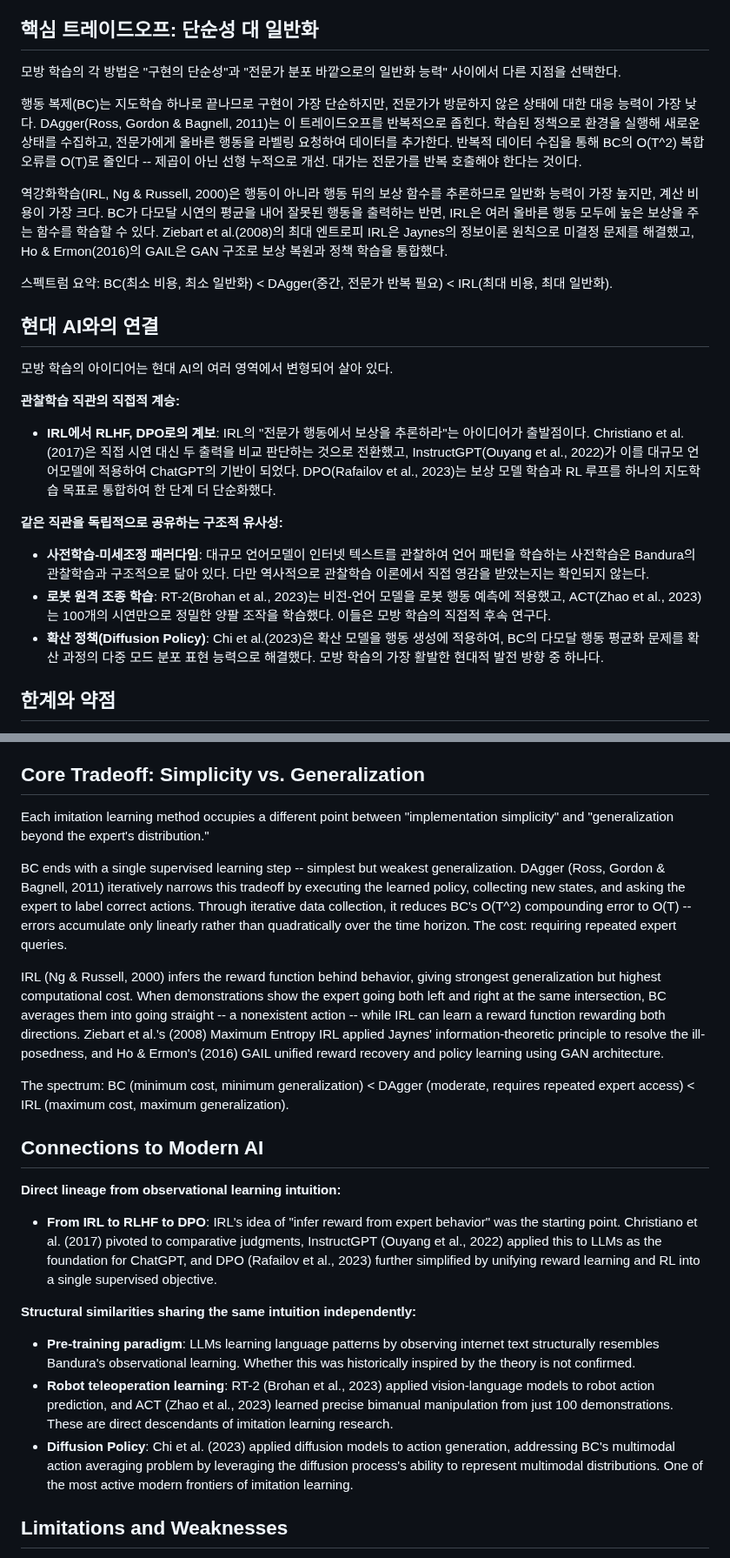
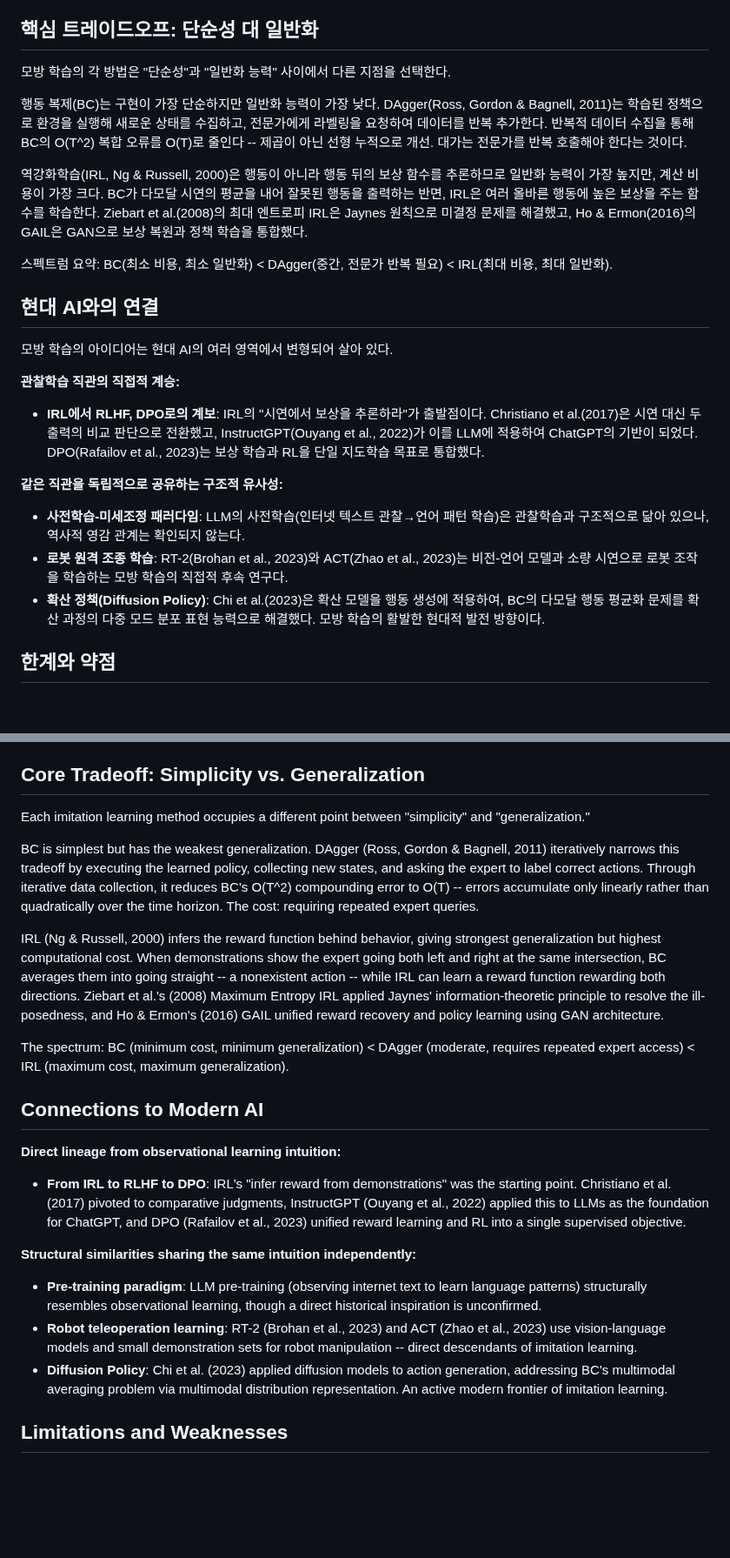
Before and after one commit to gwakdaeyun7-hub/Ailon, a Markdown page: scripts/curated_principles/robo_imitation_learning.md, 2 parts joined by grey strips. Shown at 87% size. Rendered like a GitHub page; blank space fills up the shorter version.

```diff
--- a/scripts/curated_principles/robo_imitation_learning.md
+++ b/scripts/curated_principles/robo_imitation_learning.md
@@ -44,11 +44,11 @@ pi는 정책(상태→행동 함수), D는 전문가 시연 데이터, L은 정
 
 ## 핵심 트레이드오프: 단순성 대 일반화
 
-모방 학습의 각 방법은 "구현의 단순성"과 "전문가 분포 바깥으로의 일반화 능력" 사이에서 다른 지점을 선택한다.
+모방 학습의 각 방법은 "단순성"과 "일반화 능력" 사이에서 다른 지점을 선택한다.
 
-행동 복제(BC)는 지도학습 하나로 끝나므로 구현이 가장 단순하지만, 전문가가 방문하지 않은 상태에 대한 대응 능력이 가장 낮다. DAgger(Ross, Gordon & Bagnell, 2011)는 이 트레이드오프를 반복적으로 좁힌다. 학습된 정책으로 환경을 실행해 새로운 상태를 수집하고, 전문가에게 올바른 행동을 라벨링 요청하여 데이터를 추가한다. 반복적 데이터 수집을 통해 BC의 O(T^2) 복합 오류를 O(T)로 줄인다 -- 제곱이 아닌 선형 누적으로 개선. 대가는 전문가를 반복 호출해야 한다는 것이다.
+행동 복제(BC)는 구현이 가장 단순하지만 일반화 능력이 가장 낮다. DAgger(Ross, Gordon & Bagnell, 2011)는 학습된 정책으로 환경을 실행해 새로운 상태를 수집하고, 전문가에게 라벨링을 요청하여 데이터를 반복 추가한다. 반복적 데이터 수집을 통해 BC의 O(T^2) 복합 오류를 O(T)로 줄인다 -- 제곱이 아닌 선형 누적으로 개선. 대가는 전문가를 반복 호출해야 한다는 것이다.
 
-역강화학습(IRL, Ng & Russell, 2000)은 행동이 아니라 행동 뒤의 보상 함수를 추론하므로 일반화 능력이 가장 높지만, 계산 비용이 가장 크다. BC가 다모달 시연의 평균을 내어 잘못된 행동을 출력하는 반면, IRL은 여러 올바른 행동 모두에 높은 보상을 주는 함수를 학습할 수 있다. Ziebart et al.(2008)의 최대 엔트로피 IRL은 Jaynes의 정보이론 원칙으로 미결정 문제를 해결했고, Ho & Ermon(2016)의 GAIL은 GAN 구조로 보상 복원과 정책 학습을 통합했다.
+역강화학습(IRL, Ng & Russell, 2000)은 행동이 아니라 행동 뒤의 보상 함수를 추론하므로 일반화 능력이 가장 높지만, 계산 비용이 가장 크다. BC가 다모달 시연의 평균을 내어 잘못된 행동을 출력하는 반면, IRL은 여러 올바른 행동에 높은 보상을 주는 함수를 학습한다. Ziebart et al.(2008)의 최대 엔트로피 IRL은 Jaynes 원칙으로 미결정 문제를 해결했고, Ho & Ermon(2016)의 GAIL은 GAN으로 보상 복원과 정책 학습을 통합했다.
 
 스펙트럼 요약: BC(최소 비용, 최소 일반화) < DAgger(중간, 전문가 반복 필요) < IRL(최대 비용, 최대 일반화).
 
@@ -58,13 +58,13 @@ pi는 정책(상태→행동 함수), D는 전문가 시연 데이터, L은 정
 
 **관찰학습 직관의 직접적 계승:**
 
-- **IRL에서 RLHF, DPO로의 계보**: IRL의 "전문가 행동에서 보상을 추론하라"는 아이디어가 출발점이다. Christiano et al.(2017)은 직접 시연 대신 두 출력을 비교 판단하는 것으로 전환했고, InstructGPT(Ouyang et al., 2022)가 이를 대규모 언어모델에 적용하여 ChatGPT의 기반이 되었다. DPO(Rafailov et al., 2023)는 보상 모델 학습과 RL 루프를 하나의 지도학습 목표로 통합하여 한 단계 더 단순화했다.
+- **IRL에서 RLHF, DPO로의 계보**: IRL의 "시연에서 보상을 추론하라"가 출발점이다. Christiano et al.(2017)은 시연 대신 두 출력의 비교 판단으로 전환했고, InstructGPT(Ouyang et al., 2022)가 이를 LLM에 적용하여 ChatGPT의 기반이 되었다. DPO(Rafailov et al., 2023)는 보상 학습과 RL을 단일 지도학습 목표로 통합했다.
 
 **같은 직관을 독립적으로 공유하는 구조적 유사성:**
 
-- **사전학습-미세조정 패러다임**: 대규모 언어모델이 인터넷 텍스트를 관찰하여 언어 패턴을 학습하는 사전학습은 Bandura의 관찰학습과 구조적으로 닮아 있다. 다만 역사적으로 관찰학습 이론에서 직접 영감을 받았는지는 확인되지 않는다.
-- **로봇 원격 조종 학습**: RT-2(Brohan et al., 2023)는 비전-언어 모델을 로봇 행동 예측에 적용했고, ACT(Zhao et al., 2023)는 100개의 시연만으로 정밀한 양팔 조작을 학습했다. 이들은 모방 학습의 직접적 후속 연구다.
-- **확산 정책(Diffusion Policy)**: Chi et al.(2023)은 확산 모델을 행동 생성에 적용하여, BC의 다모달 행동 평균화 문제를 확산 과정의 다중 모드 분포 표현 능력으로 해결했다. 모방 학습의 가장 활발한 현대적 발전 방향 중 하나다.
+- **사전학습-미세조정 패러다임**: LLM의 사전학습(인터넷 텍스트 관찰→언어 패턴 학습)은 관찰학습과 구조적으로 닮아 있으나, 역사적 영감 관계는 확인되지 않는다.
+- **로봇 원격 조종 학습**: RT-2(Brohan et al., 2023)와 ACT(Zhao et al., 2023)는 비전-언어 모델과 소량 시연으로 로봇 조작을 학습하는 모방 학습의 직접적 후속 연구다.
+- **확산 정책(Diffusion Policy)**: Chi et al.(2023)은 확산 모델을 행동 생성에 적용하여, BC의 다모달 행동 평균화 문제를 확산 과정의 다중 모드 분포 표현 능력으로 해결했다. 모방 학습의 활발한 현대적 발전 방향이다.
 
 ## 한계와 약점
 
@@ -132,9 +132,9 @@ Imagine: the expert demonstrates walking dead center along a narrow mountain tra
 
 ## Core Tradeoff: Simplicity vs. Generalization
 
-Each imitation learning method occupies a different point between "implementation simplicity" and "generalization beyond the expert's distribution."
+Each imitation learning method occupies a different point between "simplicity" and "generalization."
 
-BC ends with a single supervised learning step -- simplest but weakest generalization. DAgger (Ross, Gordon & Bagnell, 2011) iteratively narrows this tradeoff by executing the learned policy, collecting new states, and asking the expert to label correct actions. Through iterative data collection, it reduces BC's O(T^2) compounding error to O(T) -- errors accumulate only linearly rather than quadratically over the time horizon. The cost: requiring repeated expert queries.
+BC is simplest but has the weakest generalization. DAgger (Ross, Gordon & Bagnell, 2011) iteratively narrows this tradeoff by executing the learned policy, collecting new states, and asking the expert to label correct actions. Through iterative data collection, it reduces BC's O(T^2) compounding error to O(T) -- errors accumulate only linearly rather than quadratically over the time horizon. The cost: requiring repeated expert queries.
 
 IRL (Ng & Russell, 2000) infers the reward function behind behavior, giving strongest generalization but highest computational cost. When demonstrations show the expert going both left and right at the same intersection, BC averages them into going straight -- a nonexistent action -- while IRL can learn a reward function rewarding both directions. Ziebart et al.'s (2008) Maximum Entropy IRL applied Jaynes' information-theoretic principle to resolve the ill-posedness, and Ho & Ermon's (2016) GAIL unified reward recovery and policy learning using GAN architecture.
 
@@ -144,13 +144,13 @@ The spectrum: BC (minimum cost, minimum generalization) < DAgger (moderate, requ
 
 **Direct lineage from observational learning intuition:**
 
-- **From IRL to RLHF to DPO**: IRL's idea of "infer reward from expert behavior" was the starting point. Christiano et al. (2017) pivoted to comparative judgments, InstructGPT (Ouyang et al., 2022) applied this to LLMs as the foundation for ChatGPT, and DPO (Rafailov et al., 2023) further simplified by unifying reward learning and RL into a single supervised objective.
+- **From IRL to RLHF to DPO**: IRL's "infer reward from demonstrations" was the starting point. Christiano et al. (2017) pivoted to comparative judgments, InstructGPT (Ouyang et al., 2022) applied this to LLMs as the foundation for ChatGPT, and DPO (Rafailov et al., 2023) unified reward learning and RL into a single supervised objective.
 
 **Structural similarities sharing the same intuition independently:**
 
-- **Pre-training paradigm**: LLMs learning language patterns by observing internet text structurally resembles Bandura's observational learning. Whether this was historically inspired by the theory is not confirmed.
-- **Robot teleoperation learning**: RT-2 (Brohan et al., 2023) applied vision-language models to robot action prediction, and ACT (Zhao et al., 2023) learned precise bimanual manipulation from just 100 demonstrations. These are direct descendants of imitation learning research.
-- **Diffusion Policy**: Chi et al. (2023) applied diffusion models to action generation, addressing BC's multimodal action averaging problem by leveraging the diffusion process's ability to represent multimodal distributions. One of the most active modern frontiers of imitation learning.
+- **Pre-training paradigm**: LLM pre-training (observing internet text to learn language patterns) structurally resembles observational learning, though a direct historical inspiration is unconfirmed.
+- **Robot teleoperation learning**: RT-2 (Brohan et al., 2023) and ACT (Zhao et al., 2023) use vision-language models and small demonstration sets for robot manipulation -- direct descendants of imitation learning.
+- **Diffusion Policy**: Chi et al. (2023) applied diffusion models to action generation, addressing BC's multimodal averaging problem via multimodal distribution representation. An active modern frontier of imitation learning.
 
 ## Limitations and Weaknesses
 
```
Also changed, not shown: other parts of scripts/curated_principles/robo_imitation_learning.md (+6 -6 lines).
